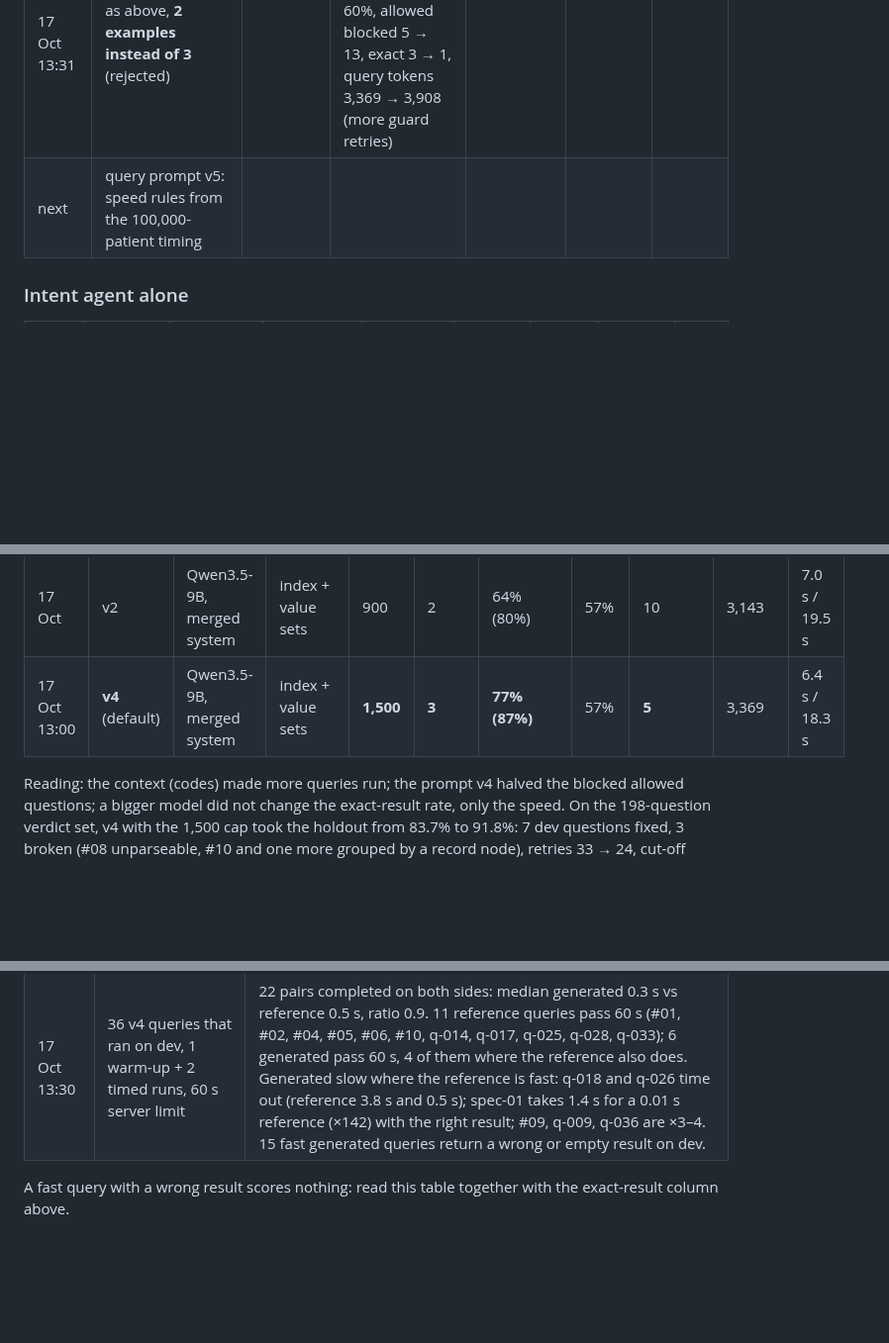
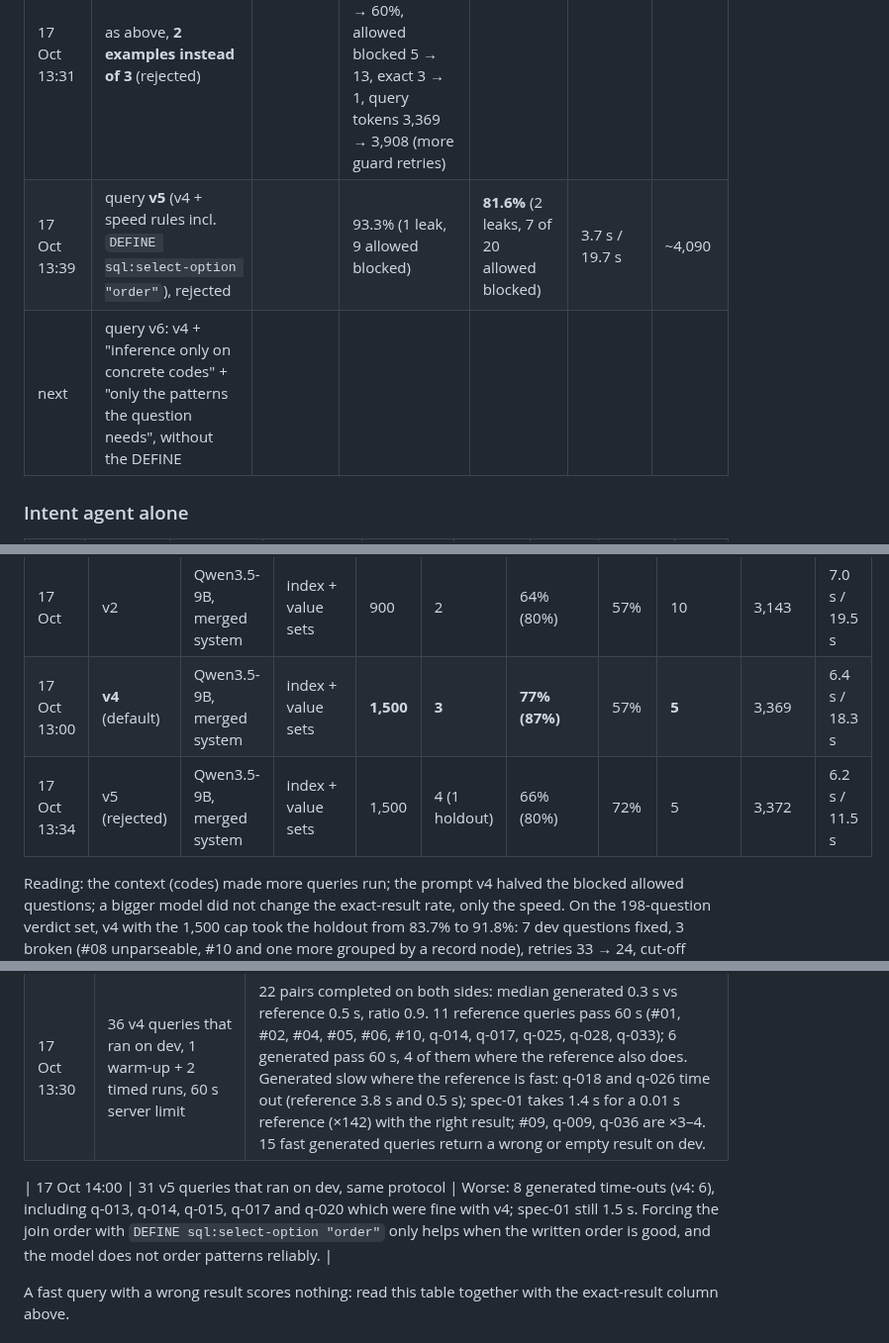
Before and after one commit to neural-wave/ch-EpsilonDev, a Markdown page: docs/PERFORMANCE.md, 3 parts joined by grey strips. Shown at 99% size. Drawn GitHub-style; blank space fills up the shorter version.

Commit message:
docs(performance): query prompt v5 measured and rejected (holdout 91.8% -> 81.6%, more perf timeouts)
Co-Authored-By: Claude Fable 5.1 <noreply@anthropic.com>

```diff
--- a/docs/PERFORMANCE.md
+++ b/docs/PERFORMANCE.md
@@ -33,7 +33,8 @@ The jury scores three things: **time per request**, **verdict correctness** agai
 | 17 Oct 05:00 | **Merged system**: intent v4, query v2, cap 900, terminology index + value sets | 90.3%, 0 leaks | 91.3% (1 leak of 88, 12 of 61 allowed blocked) | **83.7%** (2 leaks of 29, 6 of 20 allowed blocked) | 3.1 s / 19.2 s (one at a time); 4.0 s / 14.5 s (4 at a time) | ~3,600 |
 | 17 Oct 13:20 | **intent v4, query v4, cap 1,500**, index + value sets, context 3/6/5 | | 94.0% (1 leak of 88, 8 of 61 allowed blocked) | **91.8%** (2 leaks of 29, 2 of 20 allowed blocked) | 3.8 s / 13.7 s (4 at a time) | ~3,800 |
 | 17 Oct 13:31 | as above, **2 examples instead of 3** (rejected) | | query eval only: queries that run 77% → 60%, allowed blocked 5 → 13, exact 3 → 1, query tokens 3,369 → 3,908 (more guard retries) | | | |
-| next | query prompt v5: speed rules from the 100,000-patient timing | | | | | |
+| 17 Oct 13:39 | query **v5** (v4 + speed rules incl. `DEFINE sql:select-option "order"`), rejected | | 93.3% (1 leak, 9 allowed blocked) | **81.6%** (2 leaks, 7 of 20 allowed blocked) | 3.7 s / 19.7 s | ~4,090 |
+| next | query v6: v4 + "inference only on concrete codes" + "only the patterns the question needs", without the DEFINE | | | | | |
 
 ### Intent agent alone
 
@@ -57,6 +58,7 @@ The jury scores three things: **time per request**, **verdict correctness** agai
 | 17 Oct | v3 | Qwen3-Coder-30B-A3B (4-bit) | index + value sets | 900 | 3 | 60% (53%) | 60% | 7 | 3,164 | **3.6 s / 7.5 s** |
 | 17 Oct | v2 | Qwen3.5-9B, merged system | index + value sets | 900 | 2 | 64% (80%) | 57% | 10 | 3,143 | 7.0 s / 19.5 s |
 | 17 Oct 13:00 | **v4** (default) | Qwen3.5-9B, merged system | index + value sets | **1,500** | **3** | **77% (87%)** | 57% | **5** | 3,369 | 6.4 s / 18.3 s |
+| 17 Oct 13:34 | v5 (rejected) | Qwen3.5-9B, merged system | index + value sets | 1,500 | 4 (1 holdout) | 66% (80%) | 72% | 5 | 3,372 | 6.2 s / 11.5 s |
 
 Reading: the context (codes) made more queries run; the prompt v4 halved the blocked allowed questions; a bigger model did not change the exact-result rate, only the speed. On the 198-question verdict set, v4 with the 1,500 cap took the holdout from 83.7% to 91.8%: 7 dev questions fixed, 3 broken (#08 unparseable, #10 and one more grouped by a record node), retries 33 → 24, cut-off answers 10 → 4. Holdout exact results are 0 in every run: the hard questions are not solved by any configuration yet.
 
@@ -66,6 +68,8 @@ Reading: the context (codes) made more queries run; the prompt v4 halved the blo
 |---|---|---|
 | 17 Oct, pilot | 5 generated (v2) vs their references, 60 s server limit | References #04, #05, #06 pass 60 s (they took 28 min to over 30 min on this machine). Generated #07 passes 60 s where the reference takes 1.2 s. #04, #06, #09 are fast but return a wrong or empty result. |
 | 17 Oct 13:30 | 36 v4 queries that ran on dev, 1 warm-up + 2 timed runs, 60 s server limit | 22 pairs completed on both sides: median generated 0.3 s vs reference 0.5 s, ratio 0.9. 11 reference queries pass 60 s (#01, #02, #04, #05, #06, #10, q-014, q-017, q-025, q-028, q-033); 6 generated pass 60 s, 4 of them where the reference also does. Generated slow where the reference is fast: q-018 and q-026 time out (reference 3.8 s and 0.5 s); spec-01 takes 1.4 s for a 0.01 s reference (×142) with the right result; #09, q-009, q-036 are ×3–4. 15 fast generated queries return a wrong or empty result on dev. |
+
+| 17 Oct 14:00 | 31 v5 queries that ran on dev, same protocol | Worse: 8 generated time-outs (v4: 6), including q-013, q-014, q-015, q-017 and q-020 which were fine with v4; spec-01 still 1.5 s. Forcing the join order with `DEFINE sql:select-option "order"` only helps when the written order is good, and the model does not order patterns reliably. |
 
 A fast query with a wrong result scores nothing: read this table together with the exact-result column above.
 
```
